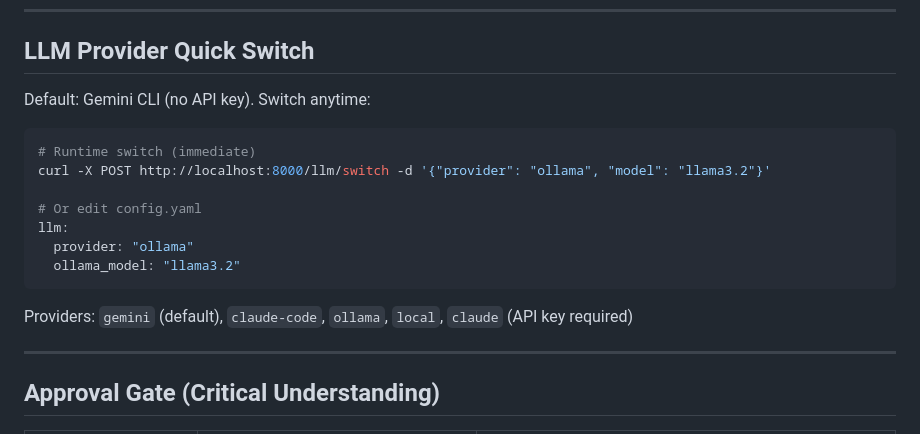
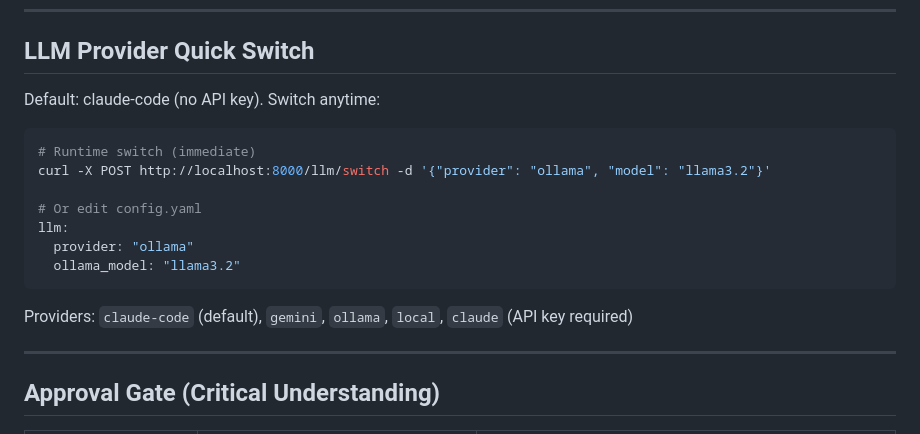
Before and after one commit to Sumanharapanahalli/SAGE, a Markdown page: CLAUDE.md, the part around the change. Rendered like a GitHub page.

Commit message:
feat(sage): correct the LLM provider-default documentation drift

````diff
--- a/CLAUDE.md
+++ b/CLAUDE.md
@@ -103,7 +103,7 @@ sage-desktop/           Third interface: Tauri + Python sidecar via stdin/stdout
 
 ## LLM Provider Quick Switch
 
-Default: Gemini CLI (no API key). Switch anytime:
+Default: claude-code (no API key). Switch anytime:
 
 ```bash
 # Runtime switch (immediate)
@@ -115,7 +115,7 @@ llm:
   ollama_model: "llama3.2"
 ```
 
-Providers: `gemini` (default), `claude-code`, `ollama`, `local`, `claude` (API key required)
+Providers: `claude-code` (default), `gemini`, `ollama`, `local`, `claude` (API key required)
 
 ---
 
````
